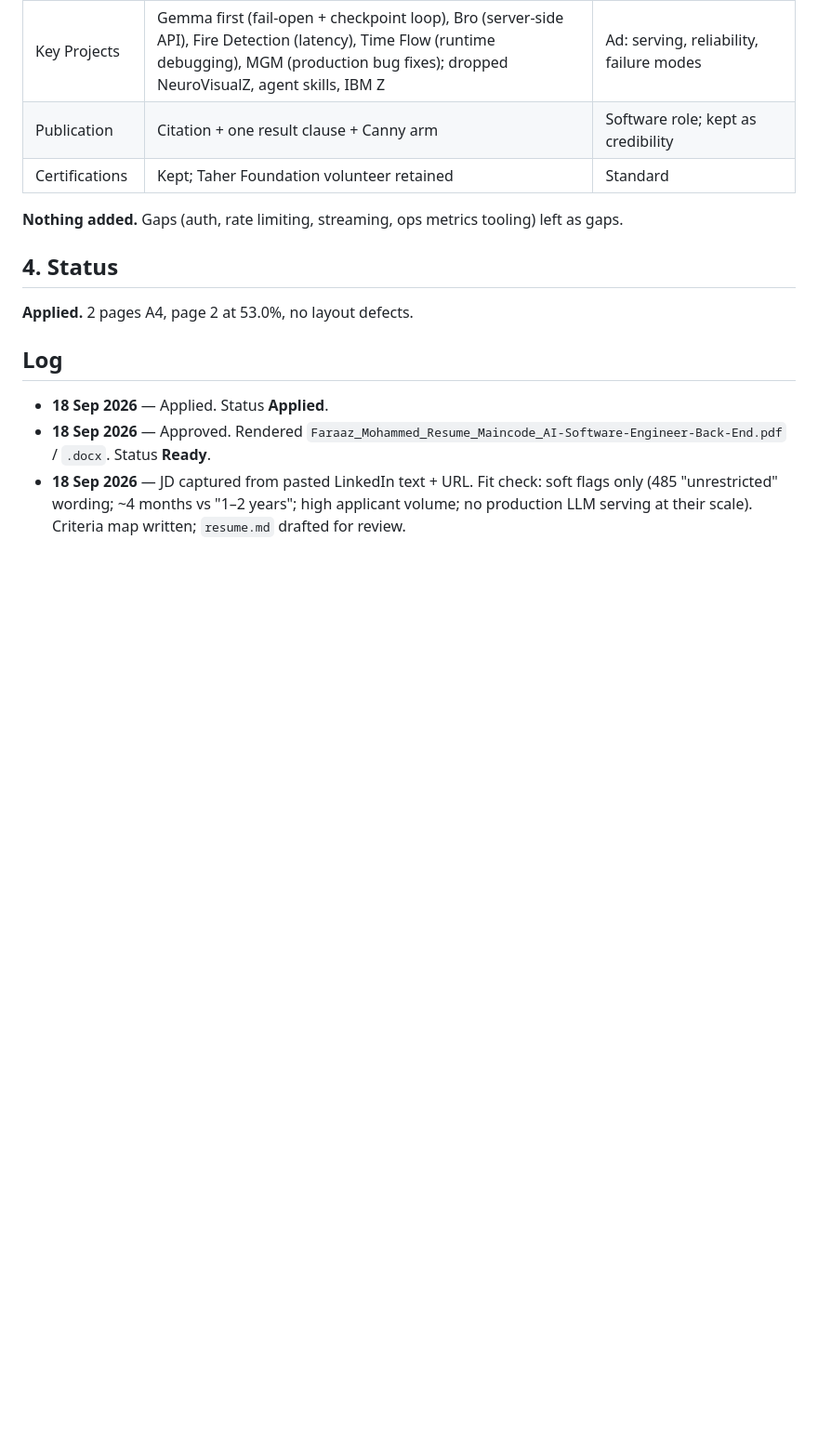
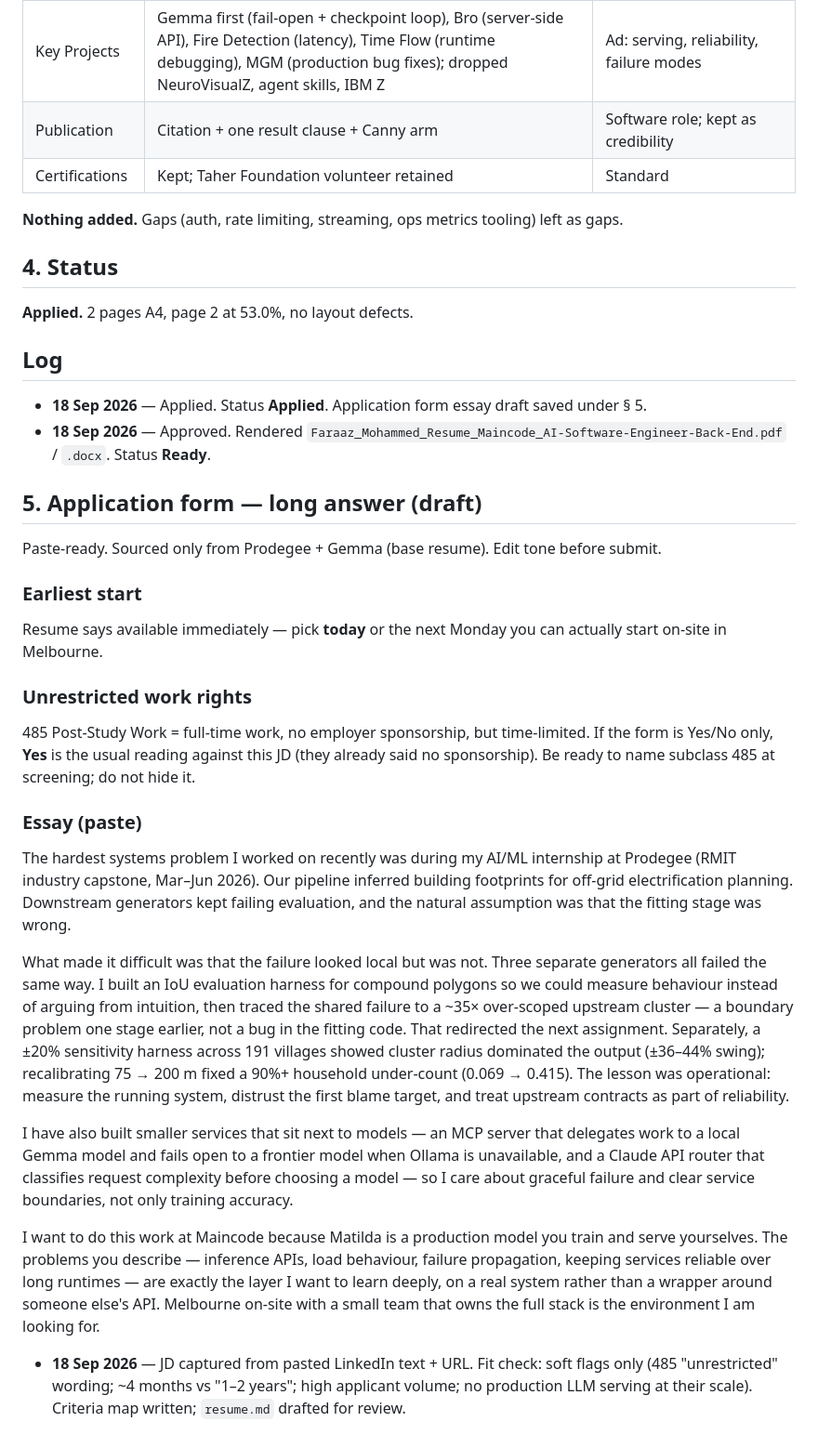
Before and after one commit to faraaz817/Job_revive, a Markdown page: applications/Maincode_AI-Software-Engineer-Back-End/notes.md, the part around the change. Shown at 93% size. GitHub-like rendering; blank space fills up the shorter version.

Commit message:
Maincode: save application form essay draft in notes
Co-authored-by: Cursor <cursoragent@cursor.com>

```diff
--- a/applications/Maincode_AI-Software-Engineer-Back-End/notes.md
+++ b/applications/Maincode_AI-Software-Engineer-Back-End/notes.md
@@ -65,6 +65,26 @@ Yes. Soft flags only. Drafting.
 
 ## Log
 
-- **18 Sep 2026** — Applied. Status **Applied**.
+- **18 Sep 2026** — Applied. Status **Applied**. Application form essay draft saved under § 5.
 - **18 Sep 2026** — Approved. Rendered `Faraaz_Mohammed_Resume_Maincode_AI-Software-Engineer-Back-End.pdf` / `.docx`. Status **Ready**.
+
+## 5. Application form — long answer (draft)
+
+Paste-ready. Sourced only from Prodegee + Gemma (base resume). Edit tone before submit.
+
+### Earliest start
+Resume says available immediately — pick **today** or the next Monday you can actually start on-site in Melbourne.
+
+### Unrestricted work rights
+485 Post-Study Work = full-time work, no employer sponsorship, but time-limited. If the form is Yes/No only, **Yes** is the usual reading against this JD (they already said no sponsorship). Be ready to name subclass 485 at screening; do not hide it.
+
+### Essay (paste)
+
+The hardest systems problem I worked on recently was during my AI/ML internship at Prodegee (RMIT industry capstone, Mar–Jun 2026). Our pipeline inferred building footprints for off-grid electrification planning. Downstream generators kept failing evaluation, and the natural assumption was that the fitting stage was wrong.
+
+What made it difficult was that the failure looked local but was not. Three separate generators all failed the same way. I built an IoU evaluation harness for compound polygons so we could measure behaviour instead of arguing from intuition, then traced the shared failure to a ~35× over-scoped upstream cluster — a boundary problem one stage earlier, not a bug in the fitting code. That redirected the next assignment. Separately, a ±20% sensitivity harness across 191 villages showed cluster radius dominated the output (±36–44% swing); recalibrating 75 → 200 m fixed a 90%+ household under-count (0.069 → 0.415). The lesson was operational: measure the running system, distrust the first blame target, and treat upstream contracts as part of reliability.
+
+I have also built smaller services that sit next to models — an MCP server that delegates work to a local Gemma model and fails open to a frontier model when Ollama is unavailable, and a Claude API router that classifies request complexity before choosing a model — so I care about graceful failure and clear service boundaries, not only training accuracy.
+
+I want to do this work at Maincode because Matilda is a production model you train and serve yourselves. The problems you describe — inference APIs, load behaviour, failure propagation, keeping services reliable over long runtimes — are exactly the layer I want to learn deeply, on a real system rather than a wrapper around someone else's API. Melbourne on-site with a small team that owns the full stack is the environment I am looking for.
 - **18 Sep 2026** — JD captured from pasted LinkedIn text + URL. Fit check: soft flags only (485 "unrestricted" wording; ~4 months vs "1–2 years"; high applicant volume; no production LLM serving at their scale). Criteria map written; `resume.md` drafted for review.
```
